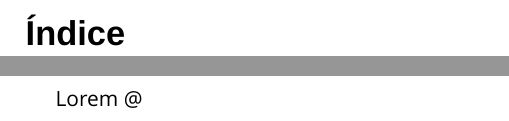
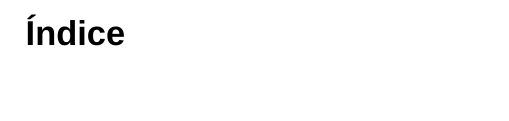
Before and after one commit to david-soto-m/Texplate, a LaTeX document (main.tex): two parts of pages 2 and 3 of 3 before the commit and part of page 2 of 2 after it, the two joined at a grey line, cut so that both start at the same text. Compiled offline with XeLaTeX; a missing font is replaced by an installed copy or a similar font.

Commit message:
better doc for several authors and date

```diff
--- a/main.tex
+++ b/main.tex
@@ -36,7 +40,6 @@
     {\hypersetup{linkcolor=black}\tableofcontents}
     \newpage
 %     \input{sec_1/sec_1}
-    Lorem @
     \ifdefined \printbibliography
     \printbibliography
     \fi
```
Also changed, not shown: out_files/main.pdf, main.tex (6 more changed lines).
